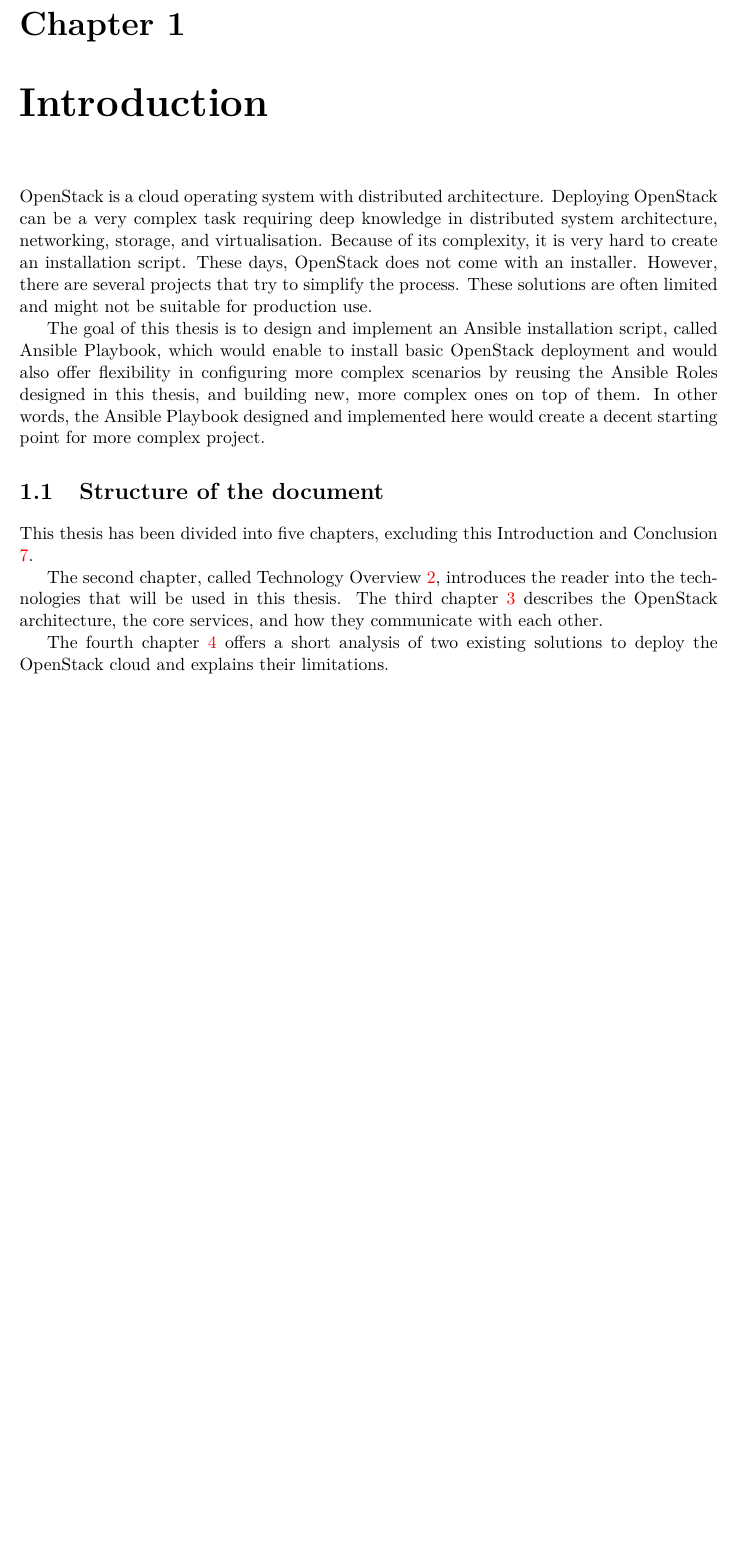
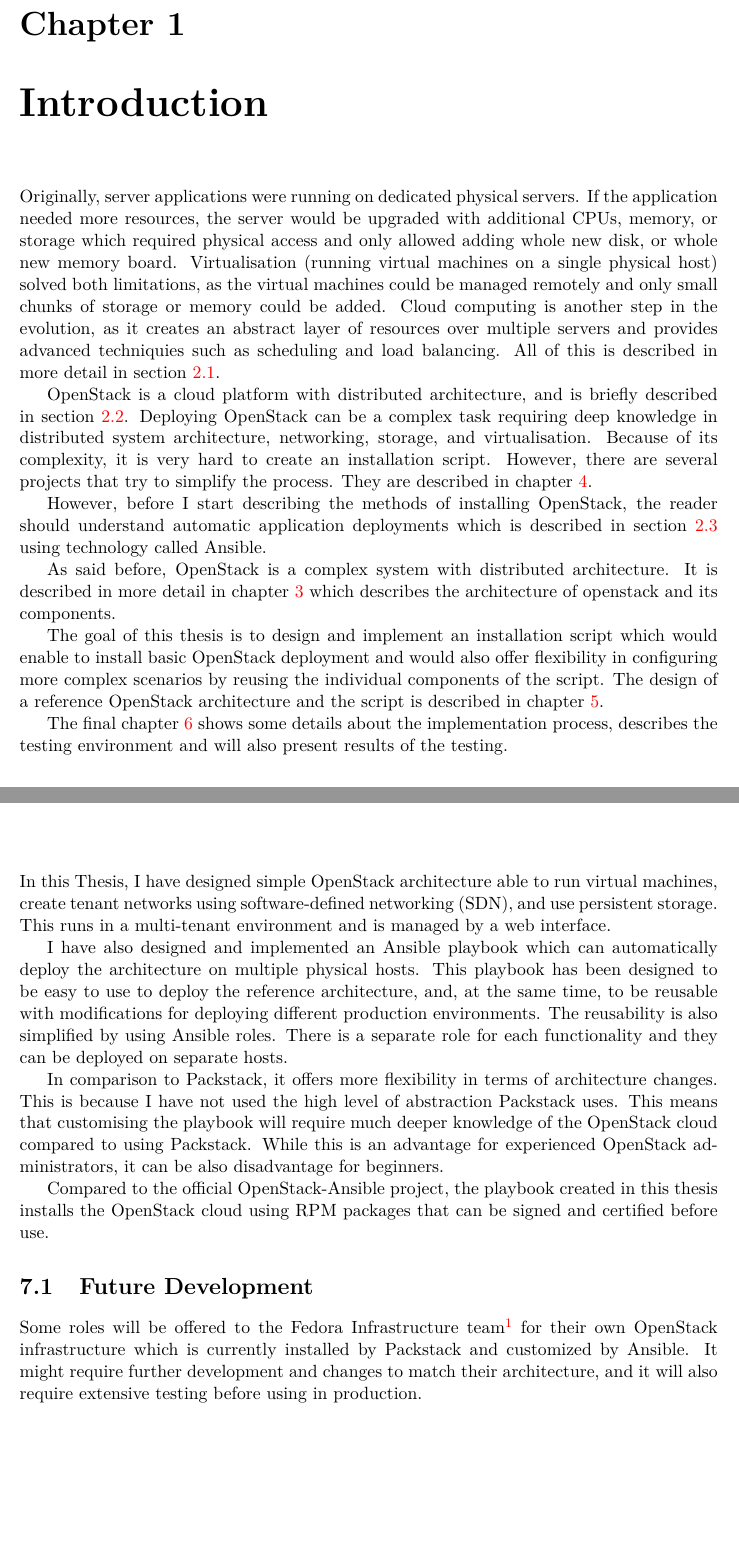
Before and after one commit to asamalik/bc-thesis, a LaTeX thesis (projekt.tex, which reads conclusion.tex, introduction.tex): part of page 6 of 57 before the commit and two parts of pages 6 and 46 of 58 after it, the two joined at a grey line, cut so that both start at the same text, the shorter picture padded with empty space. Compiled offline with pdfLaTeX.

Commit message:
done! except citations are wrong

```diff
--- a/conclusion.tex
+++ b/conclusion.tex
@@ -1,2 +1,13 @@
 \chapter{Conclusion}
 \label{ch:conclusion}
+In this Thesis, I have designed simple OpenStack architecture able to run virtual machines, create tenant networks using software-defined networking (SDN), and use persistent storage. This runs in a multi-tenant environment and is managed by a web interface.
+
+I have also designed and implemented an Ansible playbook which can automatically deploy the architecture on multiple physical hosts. This playbook has been designed to be easy to use to deploy the reference architecture, and, at the same time, to be reusable with modifications for deploying different production environments. The reusability is also simplified by using Ansible roles. There is a separate role for each functionality and they can be deployed on separate hosts.
+
+In comparison to Packstack, it offers more flexibility in terms of architecture changes. This is because I have not used the high level of abstraction Packstack uses. This means that customising the playbook will require much deeper knowledge of the OpenStack cloud compared to using Packstack. While this is an advantage for experienced OpenStack administrators, it can be also disadvantage for beginners.
+
+Compared to the official OpenStack-Ansible project, the playbook created in this thesis installs the OpenStack cloud using RPM packages that can be signed and certified before use.
+
+\section{Future Development}
+
+Some roles will be offered to the Fedora Infrastructure team\footnote{https://fedoraproject.org/wiki/Infrastructure} for their own OpenStack infrastructure which is currently installed by Packstack and customized by Ansible. It might require further development and changes to match their architecture, and it will also require extensive testing before using in production.
--- a/introduction.tex
+++ b/introduction.tex
@@ -1,14 +1,17 @@
 \chapter{Introduction}
-OpenStack is a cloud operating system with distributed architecture. Deploying OpenStack can be a very complex task requiring deep knowledge in distributed system architecture, networking, storage, and virtualisation. Because of its complexity, it is very hard to create an installation script. These days, OpenStack does not come with an installer. However, there are several projects that try to simplify the process. These solutions are often limited and might not be suitable for production use.
 
-The goal of this thesis is to design and implement an Ansible installation script, called Ansible Playbook, which would enable to install basic OpenStack deployment and would also offer flexibility in configuring more complex scenarios by reusing the Ansible Roles designed in this thesis, and building new, more complex ones on top of them. In other words, the Ansible Playbook designed and implemented here would create a decent starting point for more complex project.
+Originally, server applications were running on dedicated physical servers. If the application needed more resources, the server would be upgraded with additional CPUs, memory, or storage which  required physical access and only allowed adding whole new disk, or whole new memory board. Virtualisation (running virtual machines on a single physical host) solved both limitations, as the virtual machines could be managed remotely and only small chunks of storage or memory could be added. Cloud computing is another step in the evolution, as it creates an abstract layer of resources over multiple servers and provides advanced techniquies such as scheduling and load balancing. All of this is described in more detail in section \ref{se:cloud-intro}.
 
-\section{Structure of the document}
+OpenStack is a cloud platform with distributed architecture, and is briefly described in section \ref{se:openstack-intro}. Deploying OpenStack can be a complex task requiring deep knowledge in distributed system architecture, networking, storage, and virtualisation. Because of its complexity, it is very hard to create an installation script. However, there are several projects that try to simplify the process. They are described in chapter \ref{ch:existing}.
 
-This thesis has been divided into five chapters, excluding this Introduction  and Conclusion \ref{ch:conclusion}.
+However, before I start describing the methods of installing OpenStack, the reader should understand automatic application deployments which is described in section \ref{ch:ansible} using technology called Ansible.
 
-The second chapter, called Technology Overview \ref{ch:overview}, introduces the reader into the technologies that will be used in this thesis. The third chapter \ref{ch:arch} describes the OpenStack architecture, the core services, and how they communicate with each other.
+As said before, OpenStack is a complex system with distributed architecture. It is described in more detail in chapter \ref{ch:arch} which describes the architecture of openstack and its components.
 
-The fourth chapter \ref{ch:existing} offers a short analysis of two existing solutions to deploy the OpenStack cloud and explains their limitations.
+The goal of this thesis is to design and implement an installation script which would enable to install basic OpenStack deployment and would also offer flexibility in configuring more complex scenarios by reusing the individual components of the script. The design of a reference OpenStack architecture and the script is described in chapter \ref{ch:implementation}.
 
-Following chapter \ref{ch:implementation} describes an implementation design of the Ansible Playbook, and also describes a custom architecture, which would be used as a reference and a testing environment. The sixth chapter \ref{ch:testing} shows some details of the implementation process and testing.
+The final chapter \ref{ch:testing} shows some details about the implementation process, describes the testing environment and will also present results of the testing.
+
+\section{Relation with Red Hat}
+
+This thesis has been written in cooperation with Red Hat\footnote{https://www.redhat.com}, a leading open-source technology company. Some parts of the installation script designed and created as part of this thesis will be reused by the Fedora Project\footnote{https://getfedora.org} in its own infrastructure.
```
Also changed, not shown: openstack_architecture.tex (+1 -1 lines), prilohy.tex (+9 -0 lines), projekt.tex (+6 -9 lines), technology_overview.tex (+3 -0 lines), testing.tex (+1 -1 lines), projekt.pdf, 1 other file.
